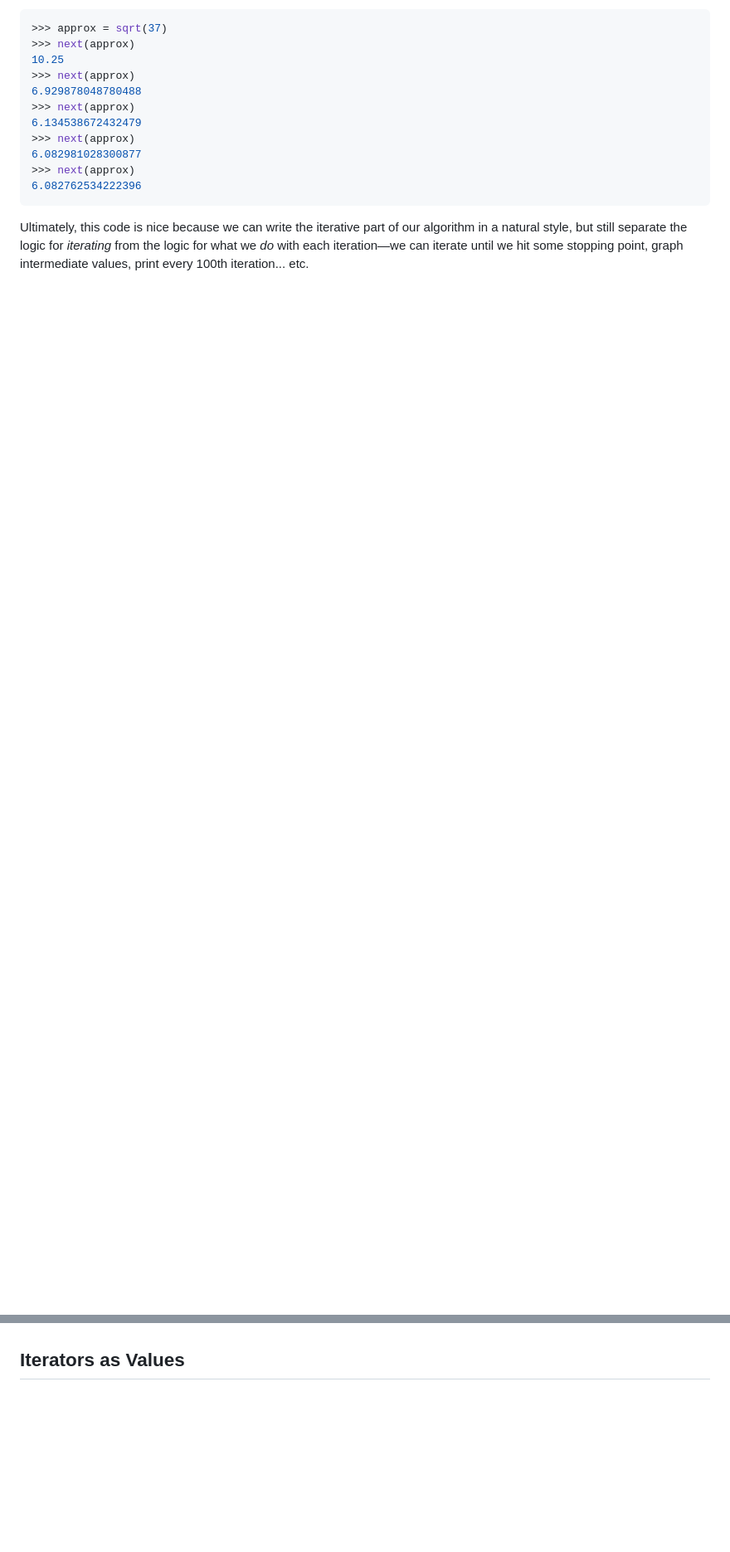
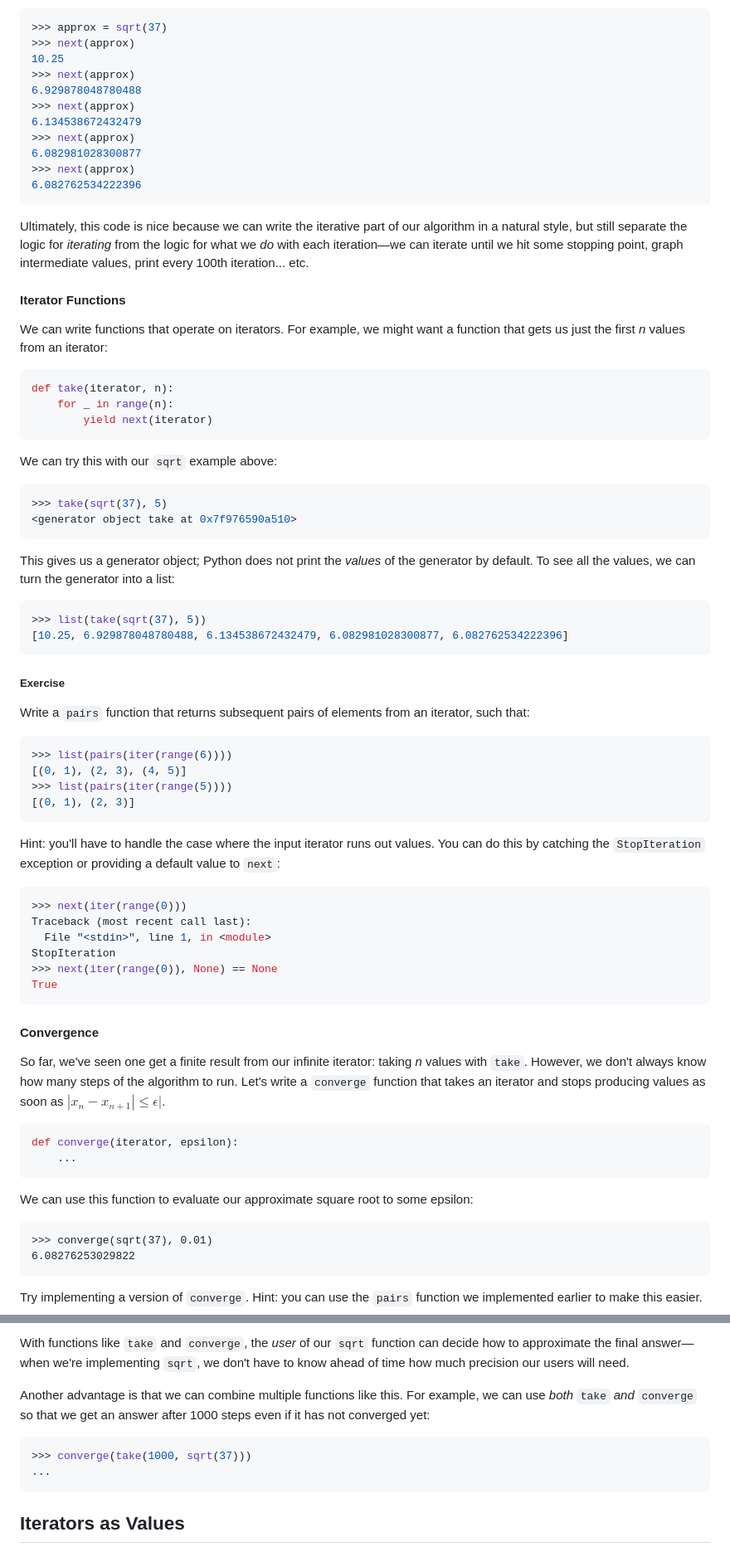
Before and after one commit to TikhonJelvis/RL-book, a Markdown page: misc/python-workshop/day-1.md, 2 parts joined by grey strips. Shown at 83% size. Rendered like a GitHub page; blank space fills up the shorter version.

Commit message:
Added more details to the day-1 notes

````diff
--- a/misc/python-workshop/day-1.md
+++ b/misc/python-workshop/day-1.md
@@ -184,6 +180,80 @@ Example: (add note about `itertools` and `itertools.islice`)
 ```
 
 Ultimately, this code is nice because we can write the iterative part of our algorithm in a natural style, but still separate the logic for *iterating* from the logic for what we *do* with each iteration—we can iterate until we hit some stopping point, graph intermediate values, print every 100th iteration... etc.
+
+#### Iterator Functions
+
+We can write functions that operate on iterators. For example, we might want a function that gets us just the first *n* values from an iterator:
+
+``` python
+def take(iterator, n):
+    for _ in range(n):
+        yield next(iterator)
+```
+
+We can try this with our `sqrt` example above:
+
+``` python
+>>> take(sqrt(37), 5)
+<generator object take at 0x7f976590a510>
+```
+
+This gives us a generator object; Python does not print the *values* of the generator by default. To see all the values, we can turn the generator into a list:
+
+
+``` python
+>>> list(take(sqrt(37), 5))
+[10.25, 6.929878048780488, 6.134538672432479, 6.082981028300877, 6.082762534222396]
+```
+
+##### Exercise
+
+Write a `pairs` function that returns subsequent pairs of elements from an iterator, such that:
+
+``` python
+>>> list(pairs(iter(range(6))))
+[(0, 1), (2, 3), (4, 5)]
+>>> list(pairs(iter(range(5))))
+[(0, 1), (2, 3)]
+```
+
+Hint: you'll have to handle the case where the input iterator runs out values. You can do this by catching the `StopIteration` exception or providing a default value to `next`:
+
+``` python
+>>> next(iter(range(0)))
+Traceback (most recent call last):
+  File "<stdin>", line 1, in <module>
+StopIteration
+>>> next(iter(range(0)), None) == None
+True
+```
+
+#### Convergence
+
+So far, we've seen one get a finite result from our infinite iterator: taking *n* values with `take`. However, we don't always know how many steps of the algorithm to run. Let's write a `converge` function that takes an iterator and stops producing values as soon as $|x_n - x_{n + 1}| \le \epsilon|$.
+
+``` python
+def converge(iterator, epsilon):
+    ...
+```
+
+We can use this function to evaluate our approximate square root to some epsilon:
+
+```
+>>> converge(sqrt(37), 0.01)
+6.08276253029822
+```
+
+Try implementing a version of `converge`. Hint: you can use the `pairs` function we implemented earlier to make this easier.
+
+With functions like `take` and `converge`, the *user* of our `sqrt` function can decide how to approximate the final answer—when we're implementing `sqrt`, we don't have to know ahead of time how much precision our users will need.
+
+Another advantage is that we can combine multiple functions like this. For example, we can use *both* `take` *and* `converge` so that we get an answer after 1000 steps even if it has not converged yet:
+
+``` python
+>>> converge(take(1000, sqrt(37)))
+...
+```
 
 ## Iterators as Values
 
````
Also changed, not shown: other parts of misc/python-workshop/day-1.md (+0 -4 lines).
